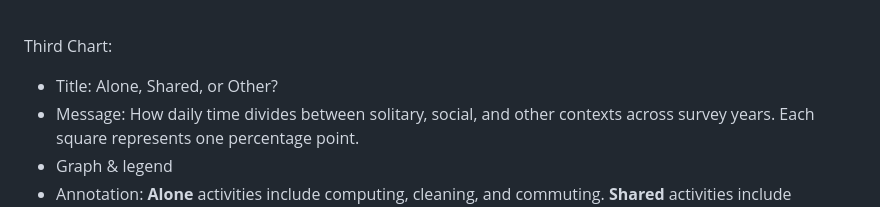
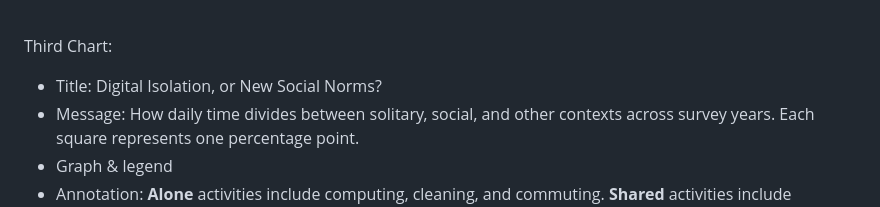
Before and after one commit to Wubpooz/visualisation-app5, a Markdown page: Storytelling.md, the part around the change. GitHub-like rendering.

Commit message:
new title

```diff
--- a/Storytelling.md
+++ b/Storytelling.md
@@ -65,7 +65,7 @@ _line_
 
 &nbsp;
 Third Chart:
-- Title: Alone, Shared, or Other?
+- Title: Digital Isolation, or New Social Norms?
 - Message: How daily time divides between solitary, social, and other contexts across survey years. Each square represents one percentage point.
 - Graph & legend
 - Annotation: **Alone** activities include computing, cleaning, and commuting. **Shared** activities include socialising, entertainment, childcare, walking, and employment. Classification derived from the modal social context of each activity across all survey waves, ignoring unclassified entries.
```
